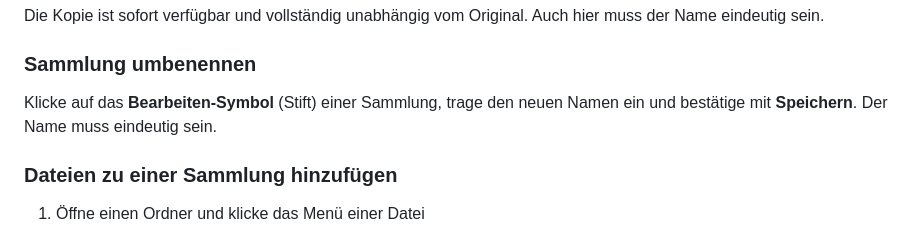
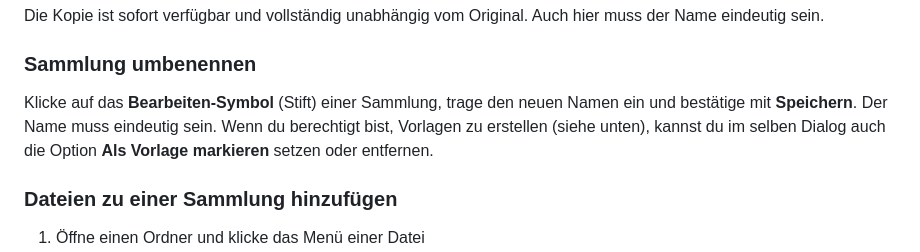
Before and after one commit to Schnippsche/cili, a Markdown page: docs/HANDBUCH.md, the part around the change. Drawn GitHub-style.

Commit message:
docs: mention template toggle in edit collection dialog

```diff
--- a/docs/HANDBUCH.md
+++ b/docs/HANDBUCH.md
@@ -334,7 +334,7 @@ Die Kopie ist sofort verfügbar und vollständig unabhängig vom Original. Auch
 
 ### Sammlung umbenennen
 
-Klicke auf das **Bearbeiten-Symbol** (Stift) einer Sammlung, trage den neuen Namen ein und bestätige mit **Speichern**. Der Name muss eindeutig sein.
+Klicke auf das **Bearbeiten-Symbol** (Stift) einer Sammlung, trage den neuen Namen ein und bestätige mit **Speichern**. Der Name muss eindeutig sein. Wenn du berechtigt bist, Vorlagen zu erstellen (siehe unten), kannst du im selben Dialog auch die Option **Als Vorlage markieren** setzen oder entfernen.
 
 ### Dateien zu einer Sammlung hinzufügen
 
```
